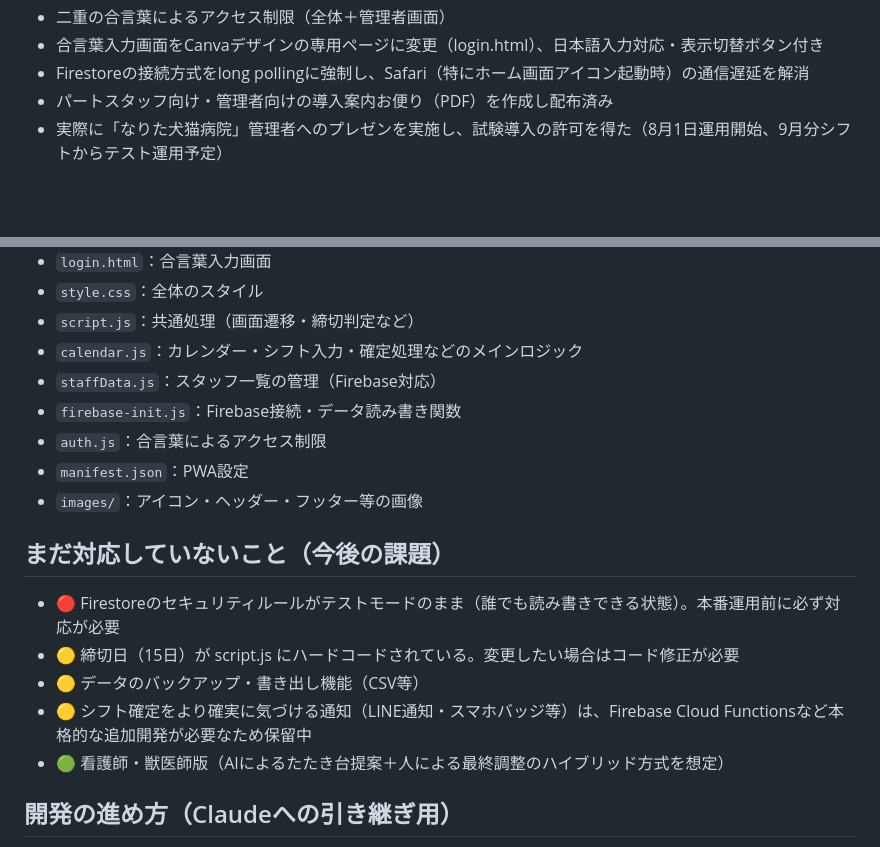
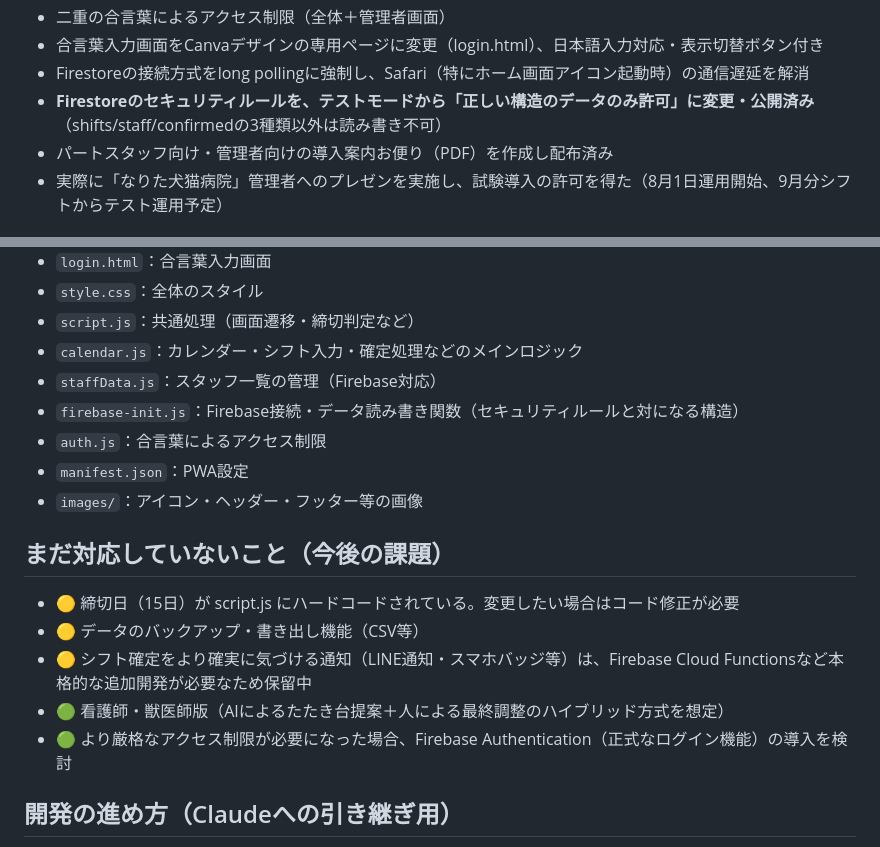
Before and after one commit to dvv88mnj4w-hue/narishift, a Markdown page: README.md, 2 parts joined by grey strips. Drawn GitHub-style; blank space fills up the shorter version.

Commit message:
README更新：セキュリティルール対応完了を反映

```diff
--- a/README.md
+++ b/README.md
@@ -34,6 +34,7 @@ https://dvv88mnj4w-hue.github.io/narishift/
 - 二重の合言葉によるアクセス制限（全体＋管理者画面）
 - 合言葉入力画面をCanvaデザインの専用ページに変更（login.html）、日本語入力対応・表示切替ボタン付き
 - Firestoreの接続方式をlong pollingに強制し、Safari（特にホーム画面アイコン起動時）の通信遅延を解消
+- **Firestoreのセキュリティルールを、テストモードから「正しい構造のデータのみ許可」に変更・公開済み**（shifts/staff/confirmedの3種類以外は読み書き不可）
 - パートスタッフ向け・管理者向けの導入案内お便り（PDF）を作成し配布済み
 - 実際に「なりた犬猫病院」管理者へのプレゼンを実施し、試験導入の許可を得た（8月1日運用開始、9月分シフトからテスト運用予定）
 
@@ -53,18 +54,18 @@ https://dvv88mnj4w-hue.github.io/narishift/
 - `script.js`：共通処理（画面遷移・締切判定など）
 - `calendar.js`：カレンダー・シフト入力・確定処理などのメインロジック
 - `staffData.js`：スタッフ一覧の管理（Firebase対応）
-- `firebase-init.js`：Firebase接続・データ読み書き関数
+- `firebase-init.js`：Firebase接続・データ読み書き関数（セキュリティルールと対になる構造）
 - `auth.js`：合言葉によるアクセス制限
 - `manifest.json`：PWA設定
 - `images/`：アイコン・ヘッダー・フッター等の画像
 
 ## まだ対応していないこと（今後の課題）
 
-- 🔴 Firestoreのセキュリティルールがテストモードのまま（誰でも読み書きできる状態）。本番運用前に必ず対応が必要
 - 🟡 締切日（15日）が script.js にハードコードされている。変更したい場合はコード修正が必要
 - 🟡 データのバックアップ・書き出し機能（CSV等）
 - 🟡 シフト確定をより確実に気づける通知（LINE通知・スマホバッジ等）は、Firebase Cloud Functionsなど本格的な追加開発が必要なため保留中
 - 🟢 看護師・獣医師版（AIによるたたき台提案＋人による最終調整のハイブリッド方式を想定）
+- 🟢 より厳格なアクセス制限が必要になった場合、Firebase Authentication（正式なログイン機能）の導入を検討
 
 ## 開発の進め方（Claudeへの引き継ぎ用）
 
```
